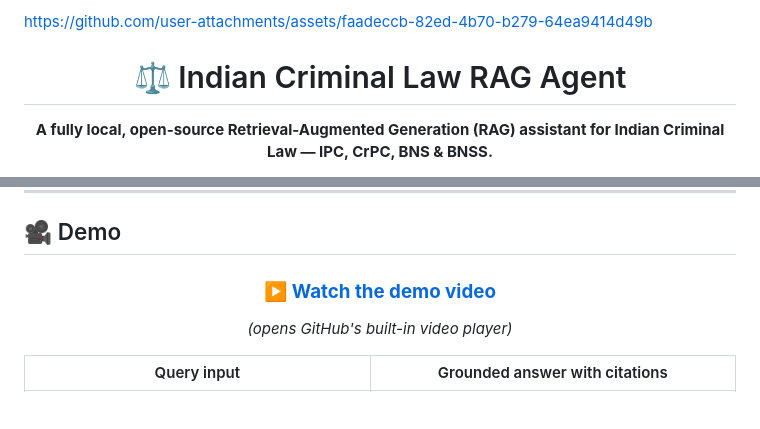
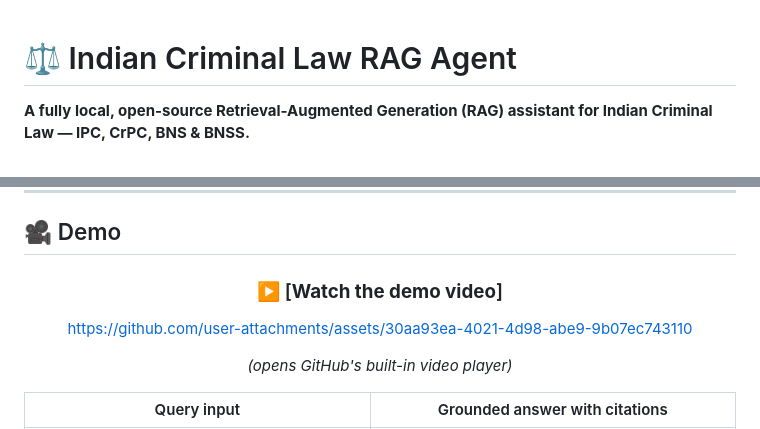
Before and after one commit to Pratik2207/indian-criminal-law-rag-agent, a Markdown page: README.md, 2 parts joined by grey strips. GitHub-like rendering; blank space fills up the shorter version.

```diff
--- a/README.md
+++ b/README.md
@@ -1,8 +1,3 @@
-
-
-https://github.com/user-attachments/assets/faadeccb-82ed-4b70-b279-64ea9414d49b
-
-<div align="center">
 
 # ⚖️ Indian Criminal Law RAG Agent
 
@@ -40,7 +35,10 @@ Observed on representative queries: **~60–70% less research time**, **3–6 s*
 
 <div align="center">
 
-### ▶️ [**Watch the demo video**](https://github.com/Pratik2207/indian-criminal-law-rag-agent/blob/main/assets/demo.mp4)
+### ▶️ [**Watch the demo video**]
+
+https://github.com/user-attachments/assets/30aa93ea-4021-4d98-abe9-9b07ec743110
+
 
 *(opens GitHub's built-in video player)*
 
```
